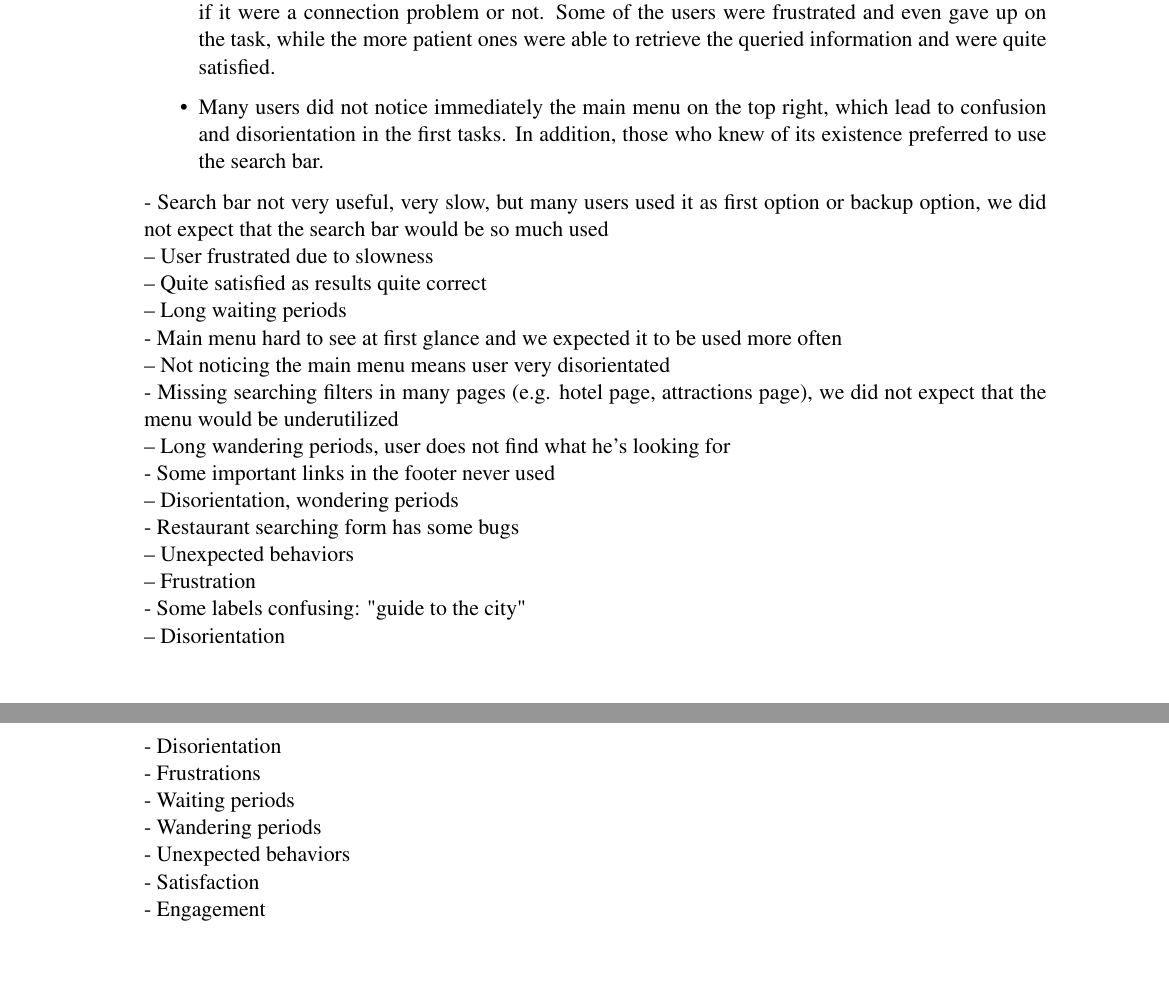
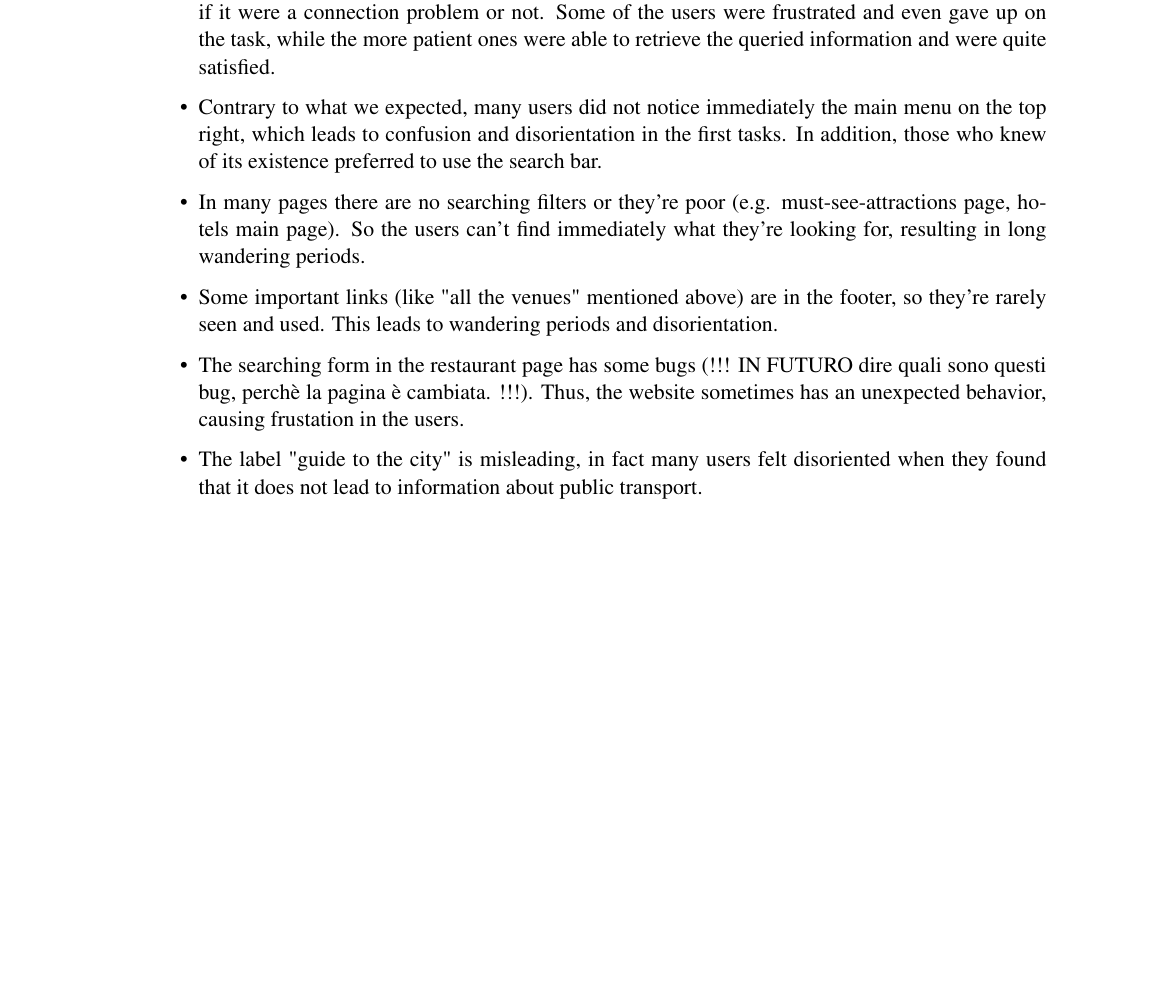
Before and after one commit to andreafra/polimi-hyp-usability-report-2022, a LaTeX paper (report.tex, which reads sections/user_testing.tex): two parts of pages 24 and 25 of 45 before the commit and part of page 24 of 44 after it, the two joined at a grey line, cut so that both start at the same text, the shorter picture padded with empty space. Compiled offline with pdfLaTeX.

Commit message:
second half of results by fabio

```diff
--- a/sections/user_testing.tex
+++ b/sections/user_testing.tex
@@ -210,32 +210,9 @@ User Testing is a methodology aimed at evaluating the usability of an applicatio
     Finally, we summarize the various comments of the inspectors in the following points:
     \begin{itemize}
         \item The search bar was used more frequently than we thought so, but it had a negative impact on the user experience. Due to its slowness, many users were left waiting for a long period, wondering if it were a connection problem or not. Some of the users were frustrated and even gave up on the task, while the more patient ones were able to retrieve the queried information and were quite satisfied.
-        \item Many users did not notice immediately the main menu on the top right, which lead to confusion and disorientation in the first tasks. In addition, those who knew of its existence preferred to use the search bar.
+        \item Contrary to what we expected, many users did not notice immediately the main menu on the top right, which leads to confusion and disorientation in the first tasks. In addition, those who knew of its existence preferred to use the search bar.
+        \item In many pages there are no searching filters or they're poor (e.g. must-see-attractions page, hotels main page). So the users can't find immediately what they're looking for, resulting in long wandering periods.
+        \item Some important links (like "all the venues" mentioned above) are in the footer, so they're rarely seen and used. This leads to wandering periods and disorientation.
+        \item The searching form in the restaurant page has some bugs (!!! IN FUTURO dire quali sono questi bug, perchè la pagina è cambiata. !!!). Thus, the website sometimes has an unexpected behavior, causing frustation in the users.
+        \item The label "guide to the city" is misleading, in fact many users felt disoriented when they found that it does not lead to information about public transport.
     \end{itemize}
-    - Search bar not very useful, very slow, but many users used it as first option or backup option, we did not expect that the search bar would be so much used\\
-        -- User frustrated due to slowness\\
-        -- Quite satisfied as results quite correct\\
-        -- Long waiting periods\\
-    - Main menu hard to see at first glance and we expected it to be used more often\\
-        -- Not noticing the main menu means user very disorientated\\
-    % Alessio fino a qua
-    % Fabio vvvvv
-    - Missing searching filters in many pages (e.g. hotel page, attractions page), we did not expect that the menu would be underutilized\\
-        -- Long wandering periods, user does not find what he's looking for\\
-    - Some important links in the footer never used\\
-        -- Disorientation, wondering periods\\
-    - Restaurant searching form has some bugs\\
-        -- Unexpected behaviors\\
-        -- Frustration\\
-    - Some labels confusing: "guide to the city"\\
-        -- Disorientation\\
-
-
-
-    - Disorientation\\
-    - Frustrations\\
-    - Waiting periods\\
-    - Wandering periods\\
-    - Unexpected behaviors\\
-    - Satisfaction\\
-    - Engagement\\
```
